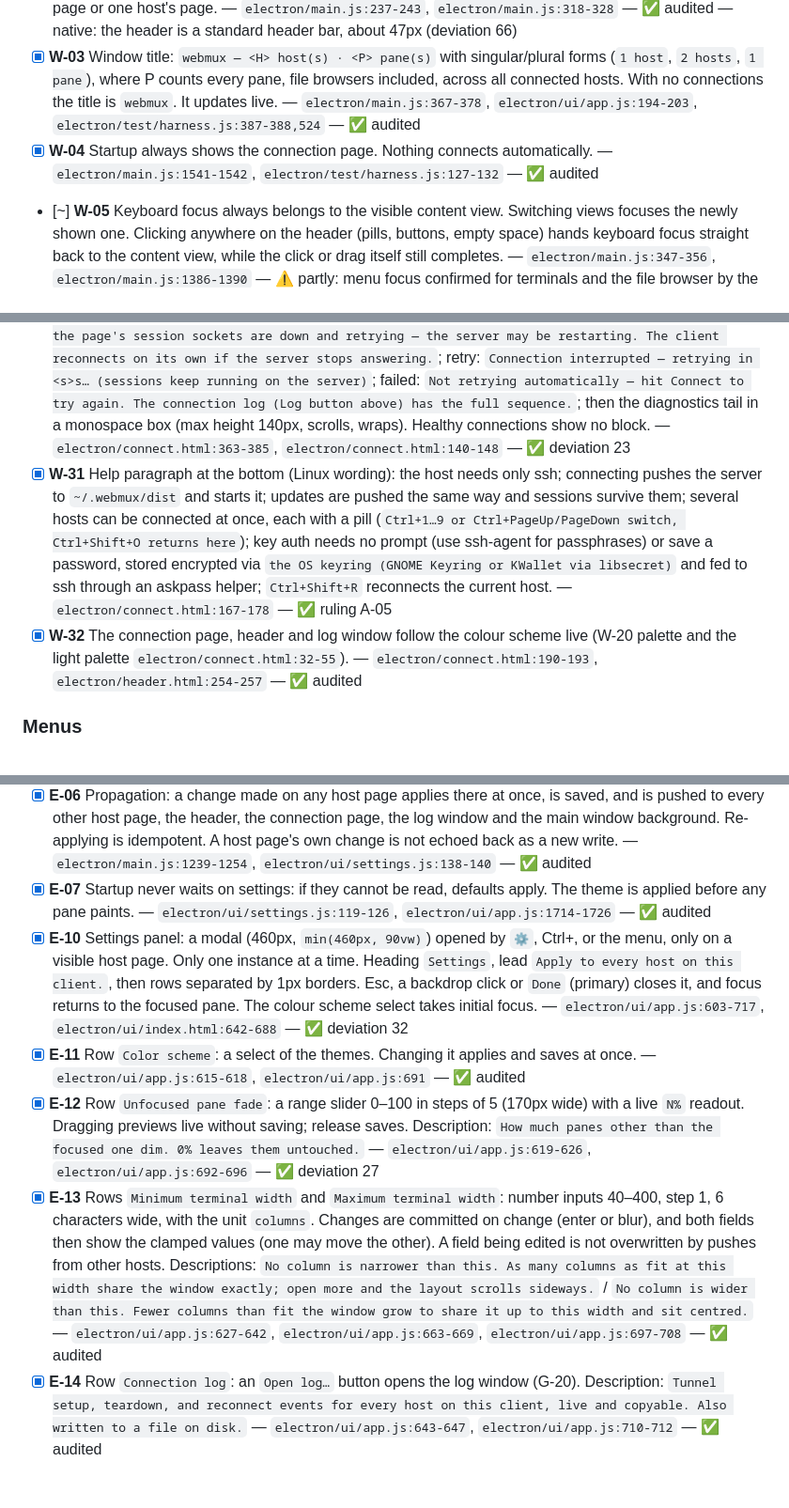
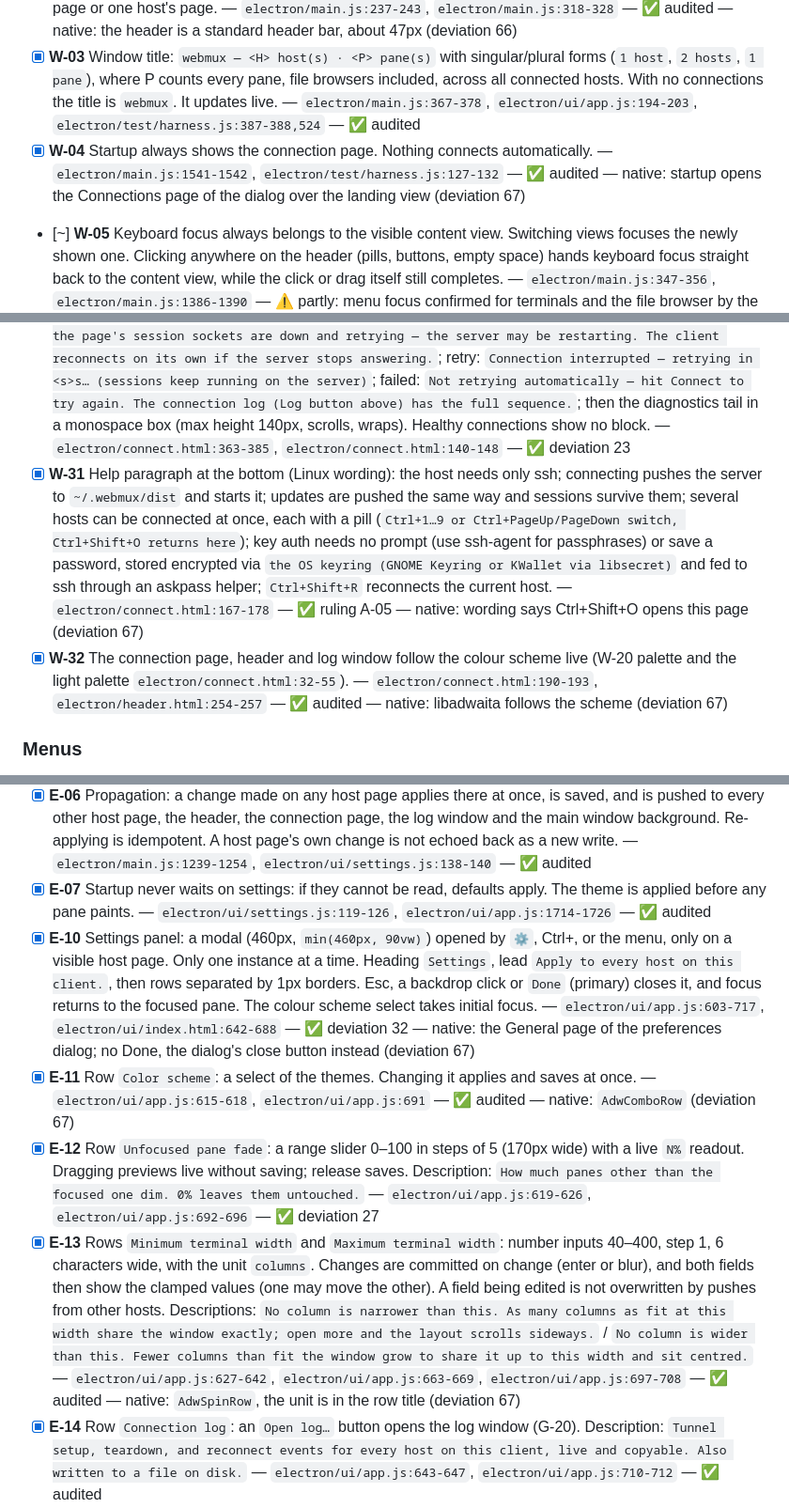
Before and after one commit to puntium/webmux, a Markdown page: gtk/PARITY.md, 3 parts joined by grey strips. Shown at 94% size. Drawn GitHub-style; blank space fills up the shorter version.

```diff
--- a/gtk/PARITY.md
+++ b/gtk/PARITY.md
@@ -467,7 +467,7 @@ ahead of every view (host pages, header, connection page, log window).
 - [x] **W-01** One main window, initially 1400×900, titled `webmux`. Its background is `#16161e` in the dark theme and `#dfe1e8` in light, following theme changes, so resizing never flashes the wrong colour. — `electron/main.js:1360-1371`, `electron/main.js:1229-1232`, `electron/main.js:1246` — ✅ audited
 - [x] **W-02** Layout: a 38px header strip across the top, with exactly one content view below it: the connection page or one host's page. — `electron/main.js:237-243`, `electron/main.js:318-328` — ✅ audited — native: the header is a standard header bar, about 47px (deviation 66)
 - [x] **W-03** Window title: `webmux — <H> host(s) · <P> pane(s)` with singular/plural forms (`1 host`, `2 hosts`, `1 pane`), where P counts every pane, file browsers included, across all connected hosts. With no connections the title is `webmux`. It updates live. — `electron/main.js:367-378`, `electron/ui/app.js:194-203`, `electron/test/harness.js:387-388,524` — ✅ audited
-- [x] **W-04** Startup always shows the connection page. Nothing connects automatically. — `electron/main.js:1541-1542`, `electron/test/harness.js:127-132` — ✅ audited
+- [x] **W-04** Startup always shows the connection page. Nothing connects automatically. — `electron/main.js:1541-1542`, `electron/test/harness.js:127-132` — ✅ audited — native: startup opens the Connections page of the dialog over the landing view (deviation 67)
 - [~] **W-05** Keyboard focus always belongs to the visible content view. Switching views focuses the newly shown one. Clicking anywhere on the header (pills, buttons, empty space) hands keyboard focus straight back to the content view, while the click or drag itself still completes. — `electron/main.js:347-356`, `electron/main.js:1386-1390` — ⚠ partly: menu focus confirmed for terminals and the file browser by the final check (`gtk/audit/final-check.md`); the text-field case it found was fixed in round 3 and reproduced fixed by the lead with real input, not independently re-checked
 - [x] **W-06** Closing the main window quits the app. On quit, every tunnel and deploy step is killed (remote sessions survive), with the log line `client quitting` `{connections}`. There is no quit confirmation. — `electron/main.js:1545-1551` — ✅ audited
 - [x] **W-07** No accelerator closes the window by accident (no Ctrl+W/⌘W window close; that key is close-pane). — `electron/main.js:1482-1483` — ✅ audited
@@ -499,7 +499,7 @@ ahead of every view (host pages, header, connection page, log window).
 - [x] **W-29** Live status pushes never rebuild an open form, so typing is never lost. While the form is open only the status area updates. — `electron/connect.html:439-442` — ✅ audited
 - [x] **W-30** Status detail below the list, one block per connection that is `connecting`, `degraded`, `retry` or `failed`: dot + name heading, the status message, and then by state — degraded: `The tunnel is up but the page's session sockets are down and retrying — the server may be restarting. The client reconnects on its own if the server stops answering.`; retry: `Connection interrupted — retrying in <s>s… (sessions keep running on the server)`; failed: `Not retrying automatically — hit Connect to try again. The connection log (Log button above) has the full sequence.`; then the diagnostics tail in a monospace box (max height 140px, scrolls, wraps). Healthy connections show no block. — `electron/connect.html:363-385`, `electron/connect.html:140-148` — ✅ deviation 23
-- [x] **W-31** Help paragraph at the bottom (Linux wording): the host needs only ssh; connecting pushes the server to `~/.webmux/dist` and starts it; updates are pushed the same way and sessions survive them; several hosts can be connected at once, each with a pill (`Ctrl+1…9 or Ctrl+PageUp/PageDown switch, Ctrl+Shift+O returns here`); key auth needs no prompt (use ssh-agent for passphrases) or save a password, stored encrypted via `the OS keyring (GNOME Keyring or KWallet via libsecret)` and fed to ssh through an askpass helper; `Ctrl+Shift+R` reconnects the current host. — `electron/connect.html:167-178` — ✅ ruling A-05
-- [x] **W-32** The connection page, header and log window follow the colour scheme live (W-20 palette and the light palette `electron/connect.html:32-55`). — `electron/connect.html:190-193`, `electron/header.html:254-257` — ✅ audited
+- [x] **W-31** Help paragraph at the bottom (Linux wording): the host needs only ssh; connecting pushes the server to `~/.webmux/dist` and starts it; updates are pushed the same way and sessions survive them; several hosts can be connected at once, each with a pill (`Ctrl+1…9 or Ctrl+PageUp/PageDown switch, Ctrl+Shift+O returns here`); key auth needs no prompt (use ssh-agent for passphrases) or save a password, stored encrypted via `the OS keyring (GNOME Keyring or KWallet via libsecret)` and fed to ssh through an askpass helper; `Ctrl+Shift+R` reconnects the current host. — `electron/connect.html:167-178` — ✅ ruling A-05 — native: wording says Ctrl+Shift+O opens this page (deviation 67)
+- [x] **W-32** The connection page, header and log window follow the colour scheme live (W-20 palette and the light palette `electron/connect.html:32-55`). — `electron/connect.html:190-193`, `electron/header.html:254-257` — ✅ audited — native: libadwaita follows the scheme (deviation 67)
 
 ### Menus
 
@@ -521,10 +521,10 @@ ahead of every view (host pages, header, connection page, log window).
 - [x] **E-05** Storage: client-wide, in `config.json` under `settings`, shared by every host. Unknown keys are dropped. Malformed values keep the current value (on write) or the default (on load). — `electron/main.js:129-152`, `electron/main.js:1293-1304`, `electron/test/harness.js:134-162` — ✅ audited
 - [x] **E-06** Propagation: a change made on any host page applies there at once, is saved, and is pushed to every other host page, the header, the connection page, the log window and the main window background. Re-applying is idempotent. A host page's own change is not echoed back as a new write. — `electron/main.js:1239-1254`, `electron/ui/settings.js:138-140` — ✅ audited
 - [x] **E-07** Startup never waits on settings: if they cannot be read, defaults apply. The theme is applied before any pane paints. — `electron/ui/settings.js:119-126`, `electron/ui/app.js:1714-1726` — ✅ audited
-- [x] **E-10** Settings panel: a modal (460px, `min(460px, 90vw)`) opened by `⚙`, Ctrl+, or the menu, only on a visible host page. Only one instance at a time. Heading `Settings`, lead `Apply to every host on this client.`, then rows separated by 1px borders. Esc, a backdrop click or `Done` (primary) closes it, and focus returns to the focused pane. The colour scheme select takes initial focus. — `electron/ui/app.js:603-717`, `electron/ui/index.html:642-688` — ✅ deviation 32
-- [x] **E-11** Row `Color scheme`: a select of the themes. Changing it applies and saves at once. — `electron/ui/app.js:615-618`, `electron/ui/app.js:691` — ✅ audited
+- [x] **E-10** Settings panel: a modal (460px, `min(460px, 90vw)`) opened by `⚙`, Ctrl+, or the menu, only on a visible host page. Only one instance at a time. Heading `Settings`, lead `Apply to every host on this client.`, then rows separated by 1px borders. Esc, a backdrop click or `Done` (primary) closes it, and focus returns to the focused pane. The colour scheme select takes initial focus. — `electron/ui/app.js:603-717`, `electron/ui/index.html:642-688` — ✅ deviation 32 — native: the General page of the preferences dialog; no Done, the dialog's close button instead (deviation 67)
+- [x] **E-11** Row `Color scheme`: a select of the themes. Changing it applies and saves at once. — `electron/ui/app.js:615-618`, `electron/ui/app.js:691` — ✅ audited — native: `AdwComboRow` (deviation 67)
 - [x] **E-12** Row `Unfocused pane fade`: a range slider 0–100 in steps of 5 (170px wide) with a live `N%` readout. Dragging previews live without saving; release saves. Description: `How much panes other than the focused one dim. 0% leaves them untouched.` — `electron/ui/app.js:619-626`, `electron/ui/app.js:692-696` — ✅ deviation 27
-- [x] **E-13** Rows `Minimum terminal width` and `Maximum terminal width`: number inputs 40–400, step 1, 6 characters wide, with the unit `columns`. Changes are committed on change (enter or blur), and both fields then show the clamped values (one may move the other). A field being edited is not overwritten by pushes from other hosts. Descriptions: `No column is narrower than this. As many columns as fit at this width share the window exactly; open more and the layout scrolls sideways.` / `No column is wider than this. Fewer columns than fit the window grow to share it up to this width and sit centred.` — `electron/ui/app.js:627-642`, `electron/ui/app.js:663-669`, `electron/ui/app.js:697-708` — ✅ audited
+- [x] **E-13** Rows `Minimum terminal width` and `Maximum terminal width`: number inputs 40–400, step 1, 6 characters wide, with the unit `columns`. Changes are committed on change (enter or blur), and both fields then show the clamped values (one may move the other). A field being edited is not overwritten by pushes from other hosts. Descriptions: `No column is narrower than this. As many columns as fit at this width share the window exactly; open more and the layout scrolls sideways.` / `No column is wider than this. Fewer columns than fit the window grow to share it up to this width and sit centred.` — `electron/ui/app.js:627-642`, `electron/ui/app.js:663-669`, `electron/ui/app.js:697-708` — ✅ audited — native: `AdwSpinRow`, the unit is in the row title (deviation 67)
 - [x] **E-14** Row `Connection log`: an `Open log…` button opens the log window (G-20). Description: `Tunnel setup, teardown, and reconnect events for every host on this client, live and copyable. Also written to a file on disk.` — `electron/ui/app.js:643-647`, `electron/ui/app.js:710-712` — ✅ audited
 - [x] **E-15** The panel follows pushes from other host pages while open. — `electron/ui/app.js:671` — ✅ audited
 
```
Also changed, not shown: other parts of gtk/PARITY.md (+8 -8 lines), docs/native-client.md (+23 -2 lines), gtk/FOLLOWUPS.md (+11 -0 lines).
